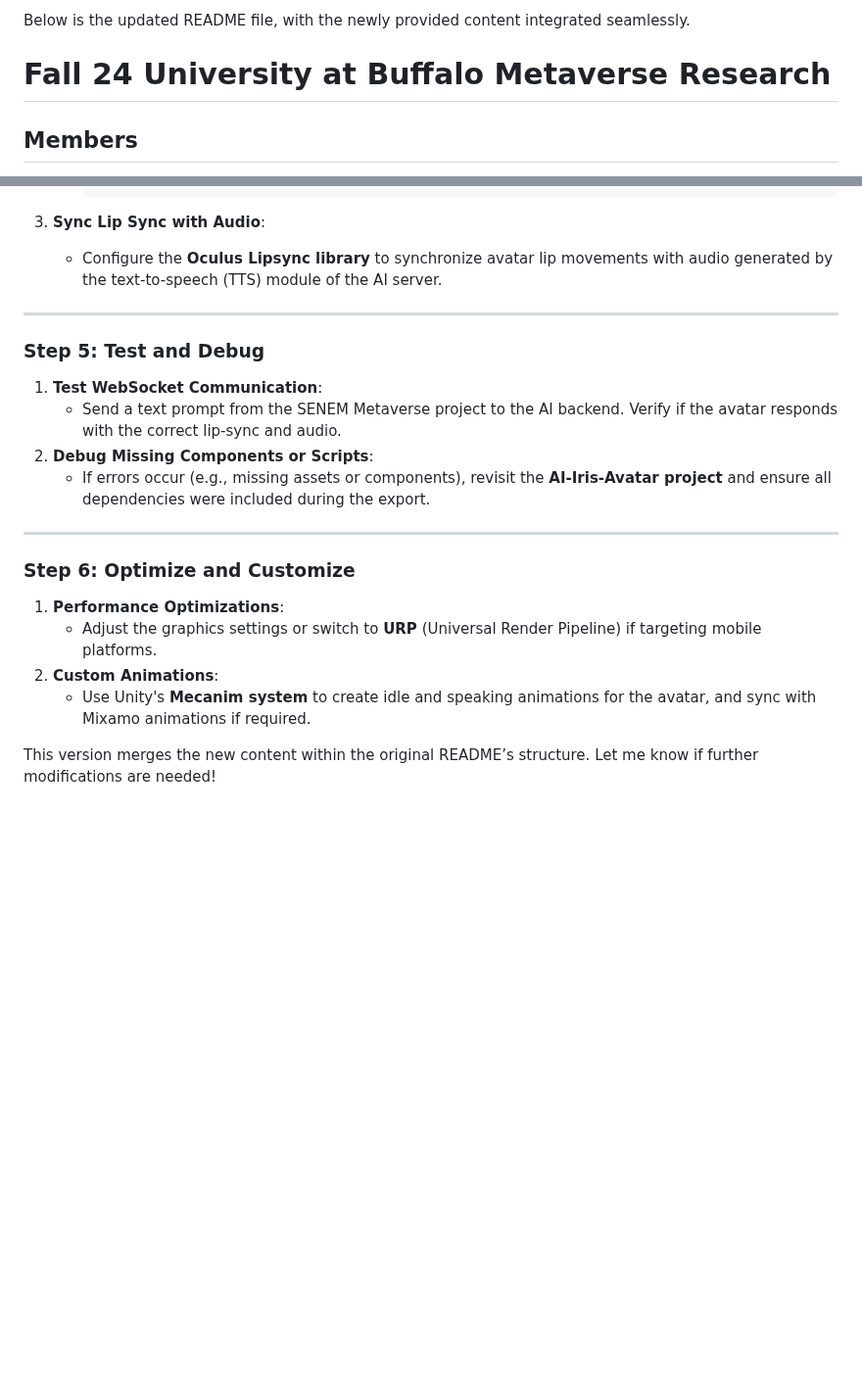
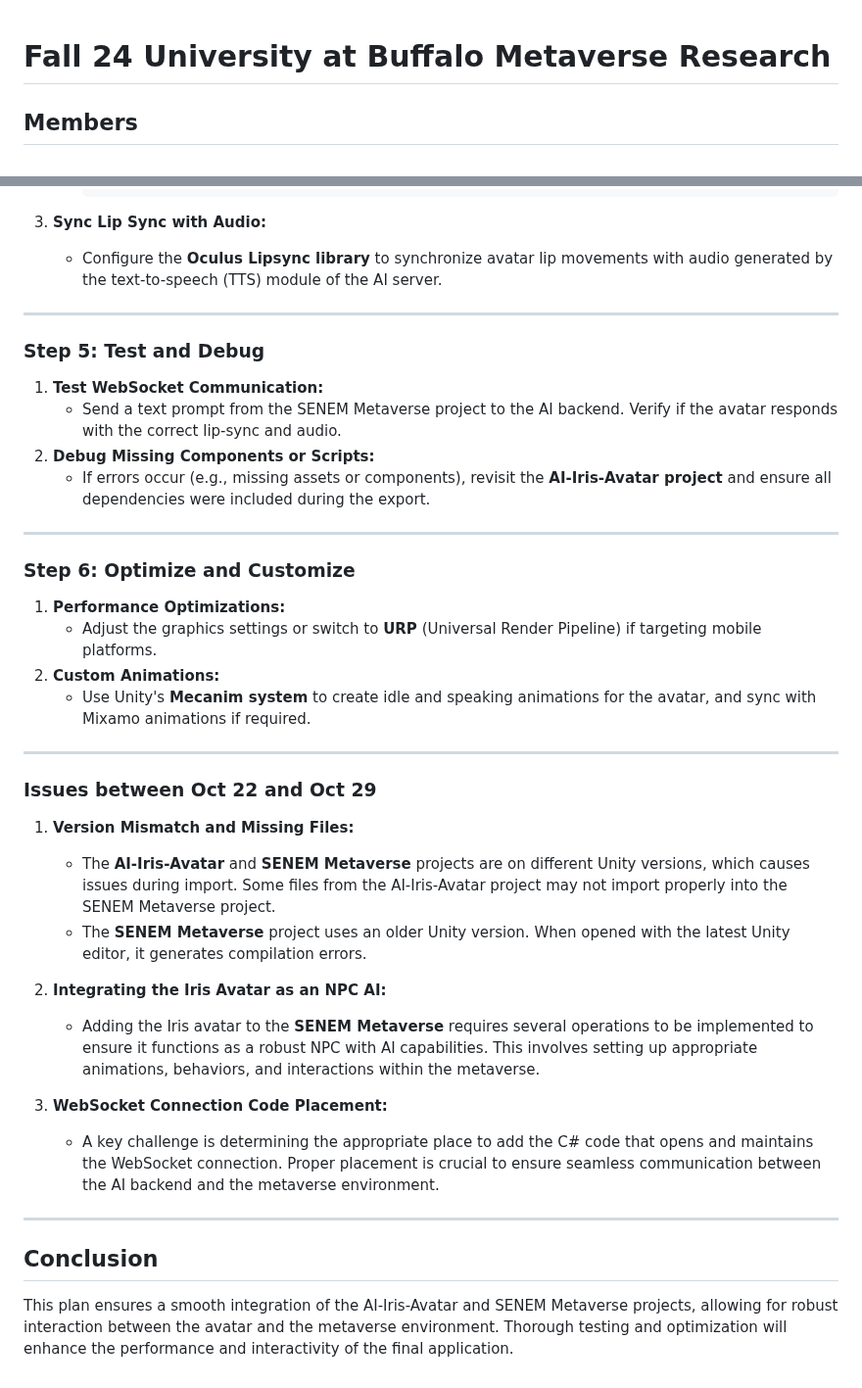
Before and after one commit to yf1619/MetaVerseResearchFall2024, a Markdown page: README.MD, 2 parts joined by grey strips. Shown at 98% size. Drawn GitHub-style; blank space fills up the shorter version.

````diff
--- a/README.MD
+++ b/README.MD
@@ -1,5 +1,3 @@
-Below is the updated README file, with the newly provided content integrated seamlessly.
-
 # Fall 24 University at Buffalo Metaverse Research
 
 ## Members
@@ -134,25 +90,45 @@ To integrate both the **AI-Iris-Avatar** and the **SENEM Metaverse** projects in
      }
      ```
 
-3. **Sync Lip Sync with Audio**:
+3. **Sync Lip Sync with Audio:**
    - Configure the **Oculus Lipsync library** to synchronize avatar lip movements with audio generated by the text-to-speech (TTS) module of the AI server.
 
 ---
 
 ### **Step 5: Test and Debug**
 
-1. **Test WebSocket Communication**:
+1. **Test WebSocket Communication:**
    - Send a text prompt from the SENEM Metaverse project to the AI backend. Verify if the avatar responds with the correct lip-sync and audio.
-2. **Debug Missing Components or Scripts**:
+2. **Debug Missing Components or Scripts:**
    - If errors occur (e.g., missing assets or components), revisit the **AI-Iris-Avatar project** and ensure all dependencies were included during the export.
 
 ---
 
 ### **Step 6: Optimize and Customize**
 
-1. **Performance Optimizations**:
+1. **Performance Optimizations:**
    - Adjust the graphics settings or switch to **URP** (Universal Render Pipeline) if targeting mobile platforms.
-2. **Custom Animations**:
+2. **Custom Animations:**
    - Use Unity's **Mecanim system** to create idle and speaking animations for the avatar, and sync with Mixamo animations if required.
 
-This version merges the new content within the original README’s structure. Let me know if further modifications are needed! ￼
+---
+
+### **Issues between Oct 22 and Oct 29**
+
+1. **Version Mismatch and Missing Files:**
+
+   - The **AI-Iris-Avatar** and **SENEM Metaverse** projects are on different Unity versions, which causes issues during import. Some files from the AI-Iris-Avatar project may not import properly into the SENEM Metaverse project.
+   - The **SENEM Metaverse** project uses an older Unity version. When opened with the latest Unity editor, it generates compilation errors.
+
+2. **Integrating the Iris Avatar as an NPC AI:**
+
+   - Adding the Iris avatar to the **SENEM Metaverse** requires several operations to be implemented to ensure it functions as a robust NPC with AI capabilities. This involves setting up appropriate animations, behaviors, and interactions within the metaverse.
+
+3. **WebSocket Connection Code Placement:**
+   - A key challenge is determining the appropriate place to add the C# code that opens and maintains the WebSocket connection. Proper placement is crucial to ensure seamless communication between the AI backend and the metaverse environment.
+
+---
+
+## Conclusion
+
+This plan ensures a smooth integration of the AI-Iris-Avatar and SENEM Metaverse projects, allowing for robust interaction between the avatar and the metaverse environment. Thorough testing and optimization will enhance the performance and interactivity of the final application.
````
Also changed, not shown: other parts of README.MD (+15 -57 lines).
